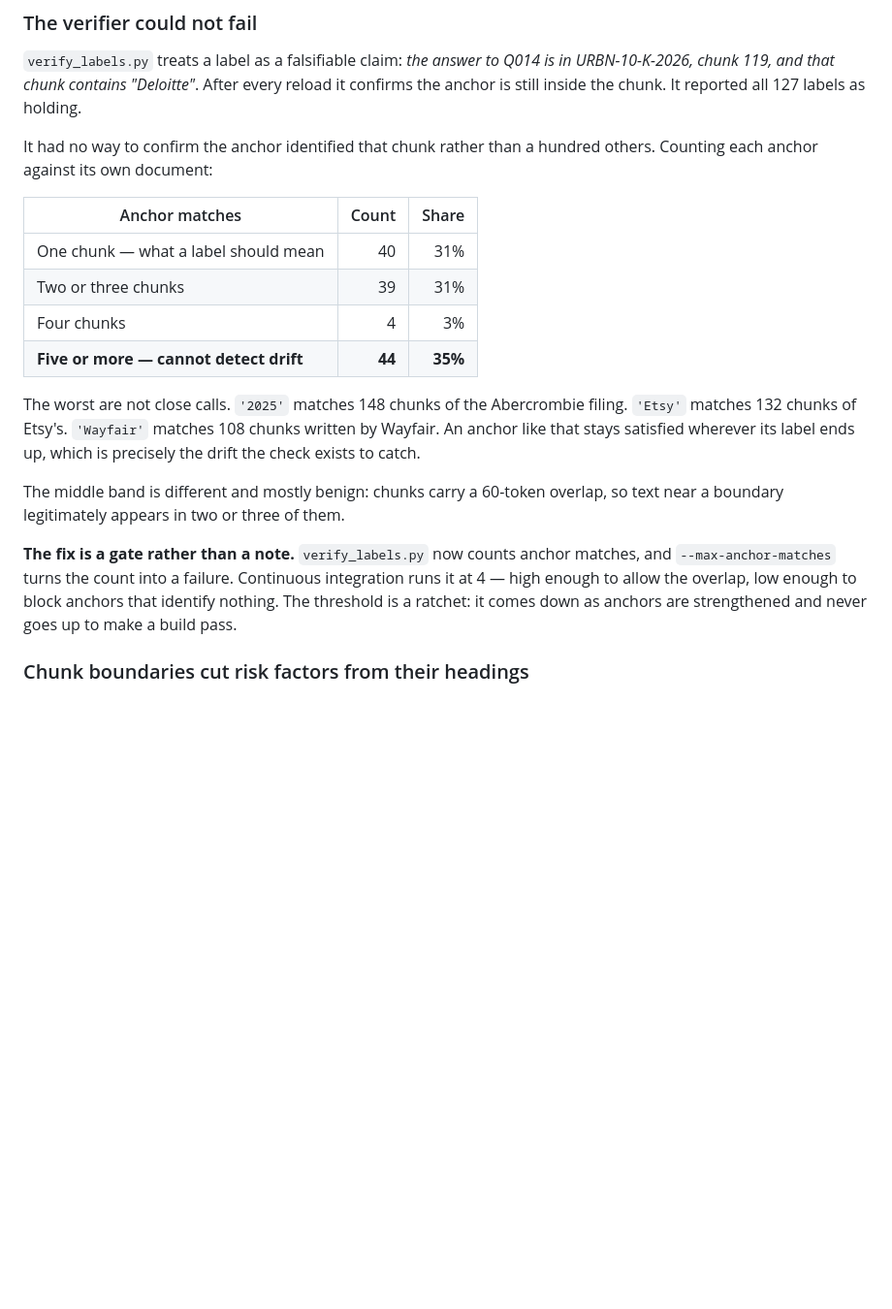
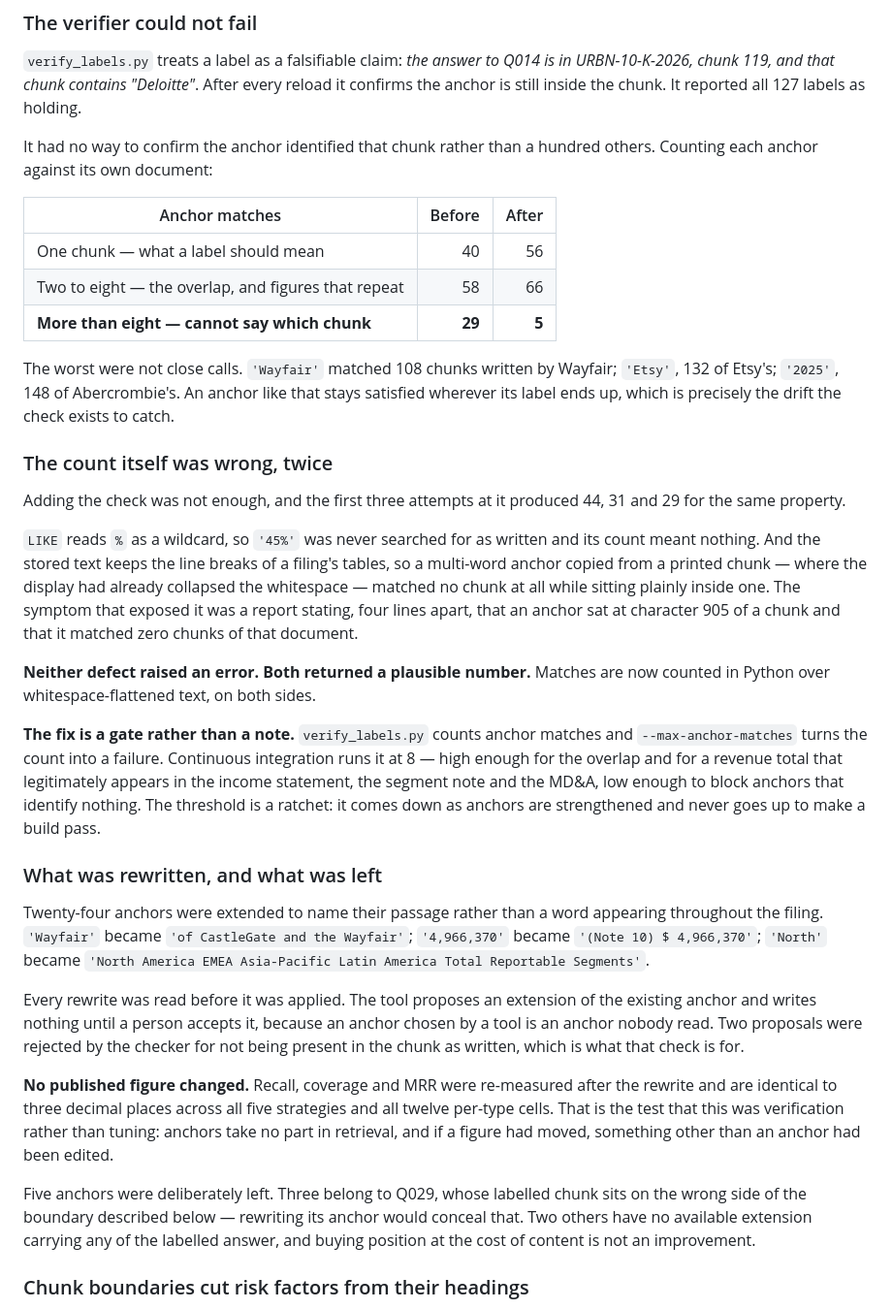
Before and after one commit to ccrespobarreda-ctrl/secrag, a Markdown page: docs/measurement-honesty.md, the part around the change. Shown at 97% size. Drawn GitHub-style; blank space fills up the shorter version.

```diff
--- a/docs/measurement-honesty.md
+++ b/docs/measurement-honesty.md
@@ -187,26 +187,65 @@ labels as holding.
 It had no way to confirm the anchor identified that chunk rather than a hundred
 others. Counting each anchor against its own document:
 
-| Anchor matches | Count | Share |
+| Anchor matches | Before | After |
 |---|---:|---:|
-| One chunk — what a label should mean | 40 | 31% |
-| Two or three chunks | 39 | 31% |
-| Four chunks | 4 | 3% |
-| **Five or more — cannot detect drift** | **44** | **35%** |
+| One chunk — what a label should mean | 40 | 56 |
+| Two to eight — the overlap, and figures that repeat | 58 | 66 |
+| **More than eight — cannot say which chunk** | **29** | **5** |
 
-The worst are not close calls. `'2025'` matches 148 chunks of the Abercrombie
-filing. `'Etsy'` matches 132 chunks of Etsy's. `'Wayfair'` matches 108 chunks
-written by Wayfair. An anchor like that stays satisfied wherever its label ends
-up, which is precisely the drift the check exists to catch.
+The worst were not close calls. `'Wayfair'` matched 108 chunks written by
+Wayfair; `'Etsy'`, 132 of Etsy's; `'2025'`, 148 of Abercrombie's. An anchor like
+that stays satisfied wherever its label ends up, which is precisely the drift
+the check exists to catch.
 
-The middle band is different and mostly benign: chunks carry a 60-token overlap,
-so text near a boundary legitimately appears in two or three of them.
+### The count itself was wrong, twice
 
-**The fix is a gate rather than a note.** `verify_labels.py` now counts anchor
-matches, and `--max-anchor-matches` turns the count into a failure. Continuous
-integration runs it at 4 — high enough to allow the overlap, low enough to block
-anchors that identify nothing. The threshold is a ratchet: it comes down as
-anchors are strengthened and never goes up to make a build pass.
+Adding the check was not enough, and the first three attempts at it produced 44,
+31 and 29 for the same property.
+
+`LIKE` reads `%` as a wildcard, so `'45%'` was never searched for as written and
+its count meant nothing. And the stored text keeps the line breaks of a filing's
+tables, so a multi-word anchor copied from a printed chunk — where the display
+had already collapsed the whitespace — matched no chunk at all while sitting
+plainly inside one. The symptom that exposed it was a report stating, four lines
+apart, that an anchor sat at character 905 of a chunk and that it matched zero
+chunks of that document.
+
+**Neither defect raised an error. Both returned a plausible number.** Matches are
+now counted in Python over whitespace-flattened text, on both sides.
+
+**The fix is a gate rather than a note.** `verify_labels.py` counts anchor
+matches and `--max-anchor-matches` turns the count into a failure. Continuous
+integration runs it at 8 — high enough for the overlap and for a revenue total
+that legitimately appears in the income statement, the segment note and the
+MD&A, low enough to block anchors that identify nothing. The threshold is a
+ratchet: it comes down as anchors are strengthened and never goes up to make a
+build pass.
+
+### What was rewritten, and what was left
+
+Twenty-four anchors were extended to name their passage rather than a word
+appearing throughout the filing. `'Wayfair'` became `'of CastleGate and the
+Wayfair'`; `'4,966,370'` became `'(Note 10) $ 4,966,370'`; `'North'` became
+`'North America EMEA Asia-Pacific Latin America Total Reportable Segments'`.
+
+Every rewrite was read before it was applied. The tool proposes an extension of
+the existing anchor and writes nothing until a person accepts it, because an
+anchor chosen by a tool is an anchor nobody read. Two proposals were rejected by
+the checker for not being present in the chunk as written, which is what that
+check is for.
+
+**No published figure changed.** Recall, coverage and MRR were re-measured after
+the rewrite and are identical to three decimal places across all five strategies
+and all twelve per-type cells. That is the test that this was verification
+rather than tuning: anchors take no part in retrieval, and if a figure had
+moved, something other than an anchor had been edited.
+
+Five anchors were deliberately left. Three belong to Q029, whose labelled chunk
+sits on the wrong side of the boundary described below — rewriting its anchor
+would conceal that. Two others have no available extension carrying any of the
+labelled answer, and buying position at the cost of content is not an
+improvement.
 
 ### Chunk boundaries cut risk factors from their headings
 
```
Also changed, not shown: README.md (+30 -8 lines).
